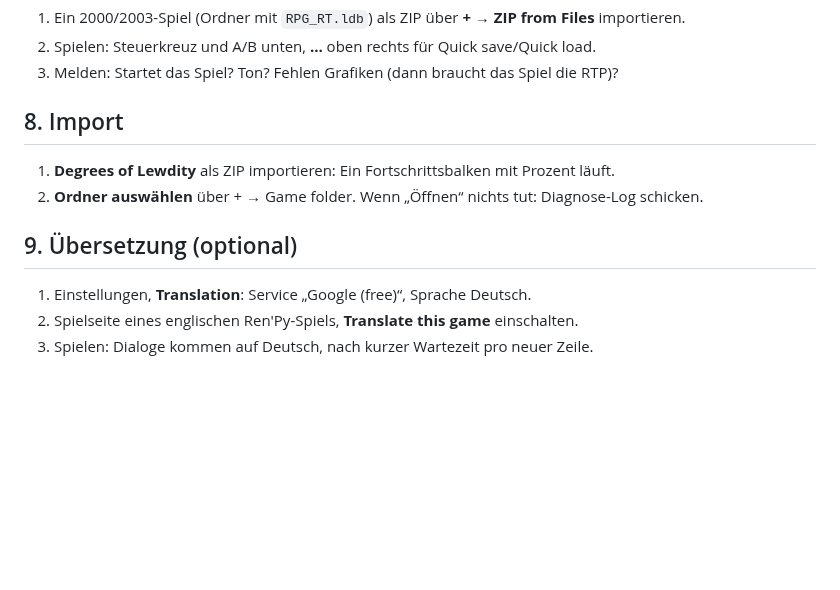
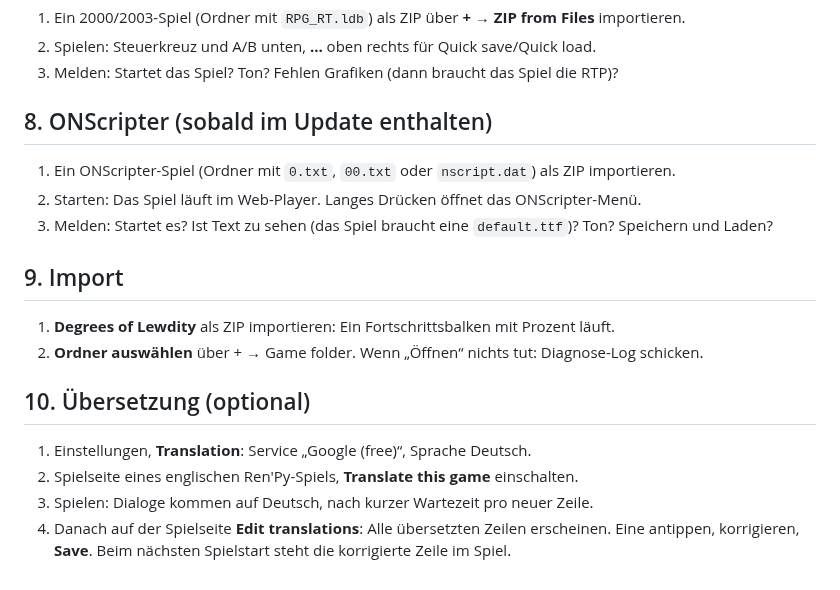
Before and after one commit to Pander0212/EverPlay, a Markdown page: docs/TESTEN.md, the part around the change. Drawn GitHub-style; blank space fills up the shorter version.

Commit message:
Test guide: ONScripter and translation editor
Co-Authored-By: Claude Opus 5.5 <noreply@anthropic.com>
Claude-Session: https://claude.ai/code/session_01DWTTQTaave7xsYe8F3XPcQ

```diff
--- a/docs/TESTEN.md
+++ b/docs/TESTEN.md
@@ -51,11 +51,18 @@ unter „Reports from Ren'Py“ die `traceback.txt` teilen.
 2. Spielen: Steuerkreuz und A/B unten, **…** oben rechts für Quick save/Quick load.
 3. Melden: Startet das Spiel? Ton? Fehlen Grafiken (dann braucht das Spiel die RTP)?
 
-## 8. Import
+## 8. ONScripter (sobald im Update enthalten)
+1. Ein ONScripter-Spiel (Ordner mit `0.txt`, `00.txt` oder `nscript.dat`) als ZIP importieren.
+2. Starten: Das Spiel läuft im Web-Player. Langes Drücken öffnet das ONScripter-Menü.
+3. Melden: Startet es? Ist Text zu sehen (das Spiel braucht eine `default.ttf`)? Ton? Speichern und Laden?
+
+## 9. Import
 1. **Degrees of Lewdity** als ZIP importieren: Ein Fortschrittsbalken mit Prozent läuft.
 2. **Ordner auswählen** über + → Game folder. Wenn „Öffnen“ nichts tut: Diagnose-Log schicken.
 
-## 9. Übersetzung (optional)
+## 10. Übersetzung (optional)
 1. Einstellungen, **Translation**: Service „Google (free)“, Sprache Deutsch.
 2. Spielseite eines englischen Ren'Py-Spiels, **Translate this game** einschalten.
 3. Spielen: Dialoge kommen auf Deutsch, nach kurzer Wartezeit pro neuer Zeile.
+4. Danach auf der Spielseite **Edit translations**: Alle übersetzten Zeilen erscheinen. Eine antippen,
+   korrigieren, **Save**. Beim nächsten Spielstart steht die korrigierte Zeile im Spiel.
```
